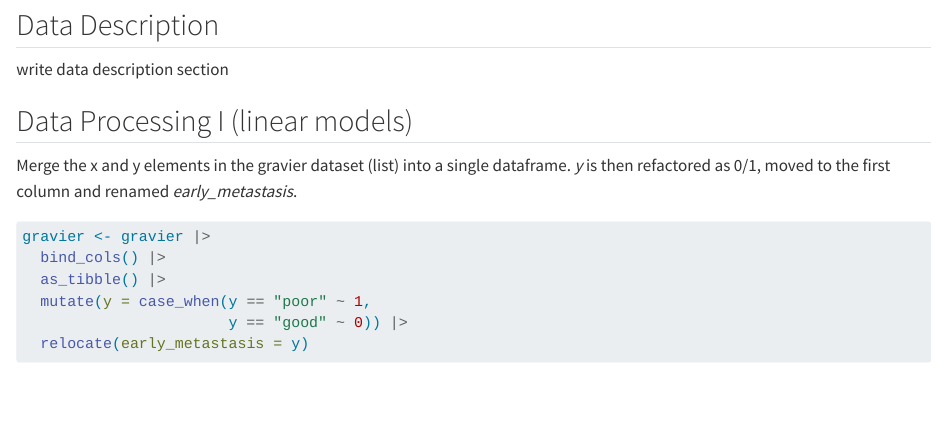
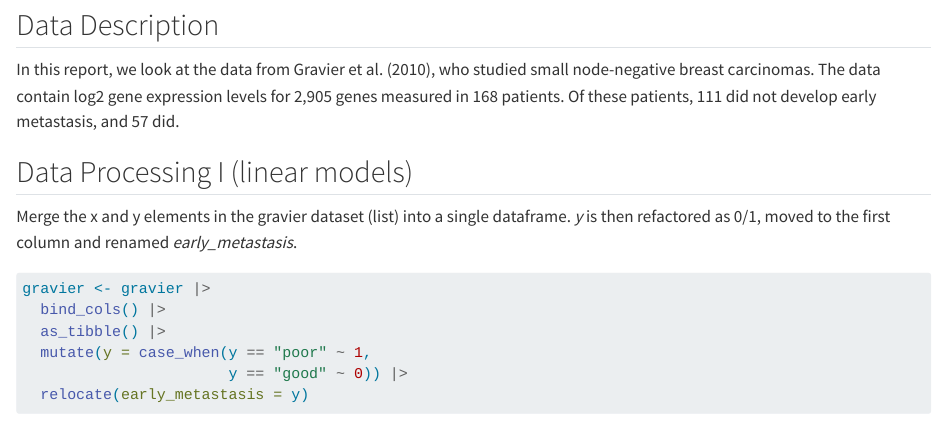
Before and after one commit to rforbiodatascience26/group28, a Quarto document (Lab7_Assignment:Group_28.qmd): the page in a window 1100 px wide, from 2310 px down. Rendered offline with R 4.5, knitr and Pandoc in place of Quarto, with nearby package versions; some code elsewhere in the file could not run offline.

Commit message:
Re-added lost text (s263475)

```diff
--- a/Lab7_Assignment:Group_28.qmd
+++ b/Lab7_Assignment:Group_28.qmd
@@ -71,7 +71,7 @@ gravier
 
 ## Data Description
 
-write data description section
+In this report, we look at the data from Gravier et al. (2010), who studied small node-negative breast carcinomas. The data contain log2 gene expression levels for 2,905 genes measured in 168 patients. Of these patients, 111 did not develop early metastasis, and 57 did.
 
 ## Data Processing I (linear models)
 
```
